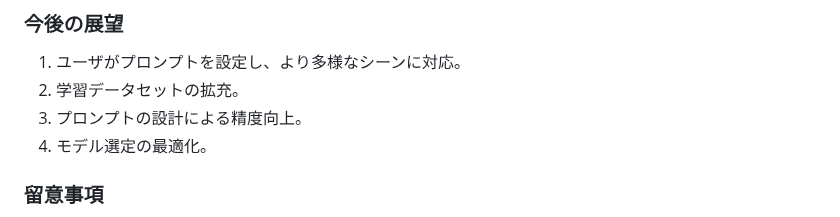
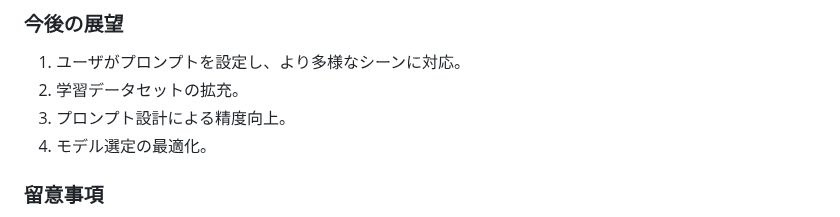
Before and after one commit to hikari0512/scene_extraction, a Markdown page: README.md, the part around the change. GitHub-like rendering.

```diff
--- a/README.md
+++ b/README.md
@@ -132,7 +132,7 @@
 ### 今後の展望
 1. ユーザがプロンプトを設定し、より多様なシーンに対応。
 2. 学習データセットの拡充。
-3. プロンプトの設計による精度向上。
+3. プロンプト設計による精度向上。
 4. モデル選定の最適化。
 
 ### 留意事項
```
